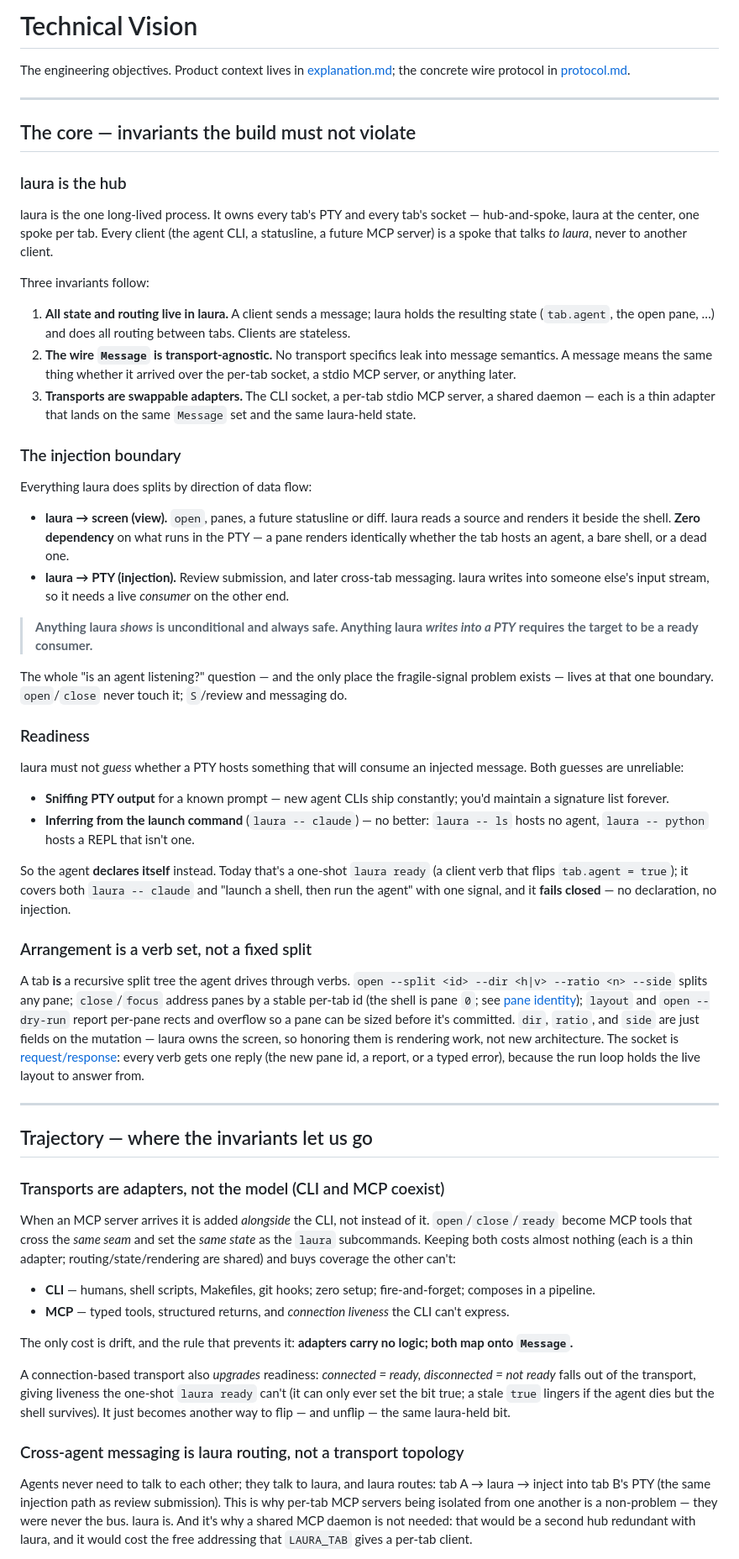
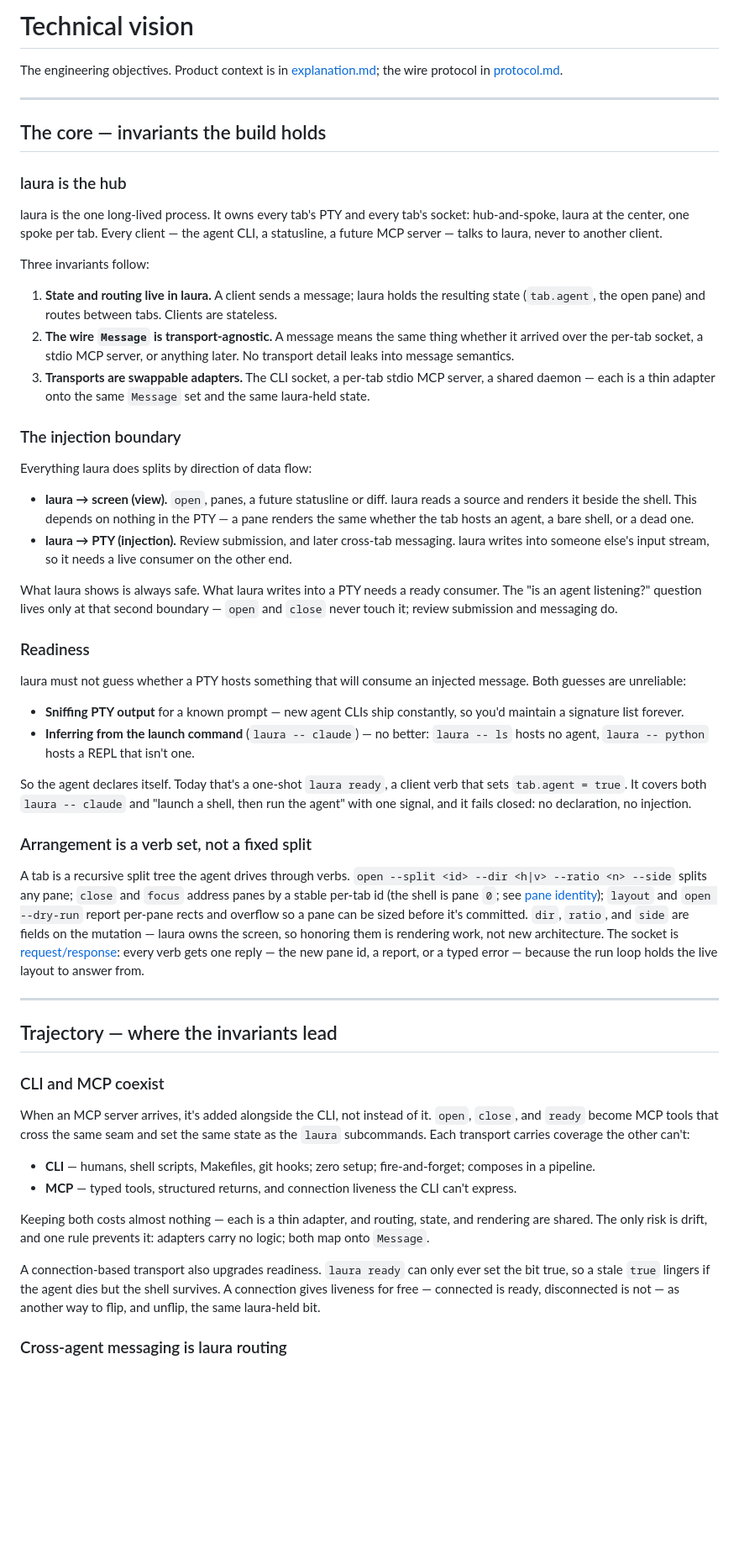
Before and after one commit to thomaseleff/laura-tui, a Markdown page: design/technical-vision.md, the part around one of its changes. Shown at 84% size. GitHub-like rendering; blank space fills up the shorter version.

```diff
--- a/design/technical-vision.md
+++ b/design/technical-vision.md
@@ -1,55 +1,57 @@
-# Technical Vision
+# Technical vision
 
-The engineering objectives. Product context lives in [explanation.md](explanation.md); the concrete wire protocol in [protocol.md](../docs/protocol.md).
+The engineering objectives. Product context is in [explanation.md](explanation.md); the wire protocol in [protocol.md](../docs/protocol.md).
 
 ---
 
-## The core — invariants the build must not violate
+## The core — invariants the build holds
 
 ### laura is the hub
-laura is the one long-lived process. It owns every tab's PTY and every tab's socket — hub-and-spoke, laura at the center, one spoke per tab. Every client (the agent CLI, a statusline, a future MCP server) is a spoke that talks *to laura*, never to another client.
+
+laura is the one long-lived process. It owns every tab's PTY and every tab's socket: hub-and-spoke, laura at the center, one spoke per tab. Every client — the agent CLI, a statusline, a future MCP server — talks to laura, never to another client.
 
 Three invariants follow:
 
-1. **All state and routing live in laura.** A client sends a message; laura holds the resulting state (`tab.agent`, the open pane, …) and does all routing between tabs. Clients are stateless.
-2. **The wire `Message` is transport-agnostic.** No transport specifics leak into message semantics. A message means the same thing whether it arrived over the per-tab socket, a stdio MCP server, or anything later.
-3. **Transports are swappable adapters.** The CLI socket, a per-tab stdio MCP server, a shared daemon — each is a thin adapter that lands on the same `Message` set and the same laura-held state.
+1. **State and routing live in laura.** A client sends a message; laura holds the resulting state (`tab.agent`, the open pane) and routes between tabs. Clients are stateless.
+2. **The wire `Message` is transport-agnostic.** A message means the same thing whether it arrived over the per-tab socket, a stdio MCP server, or anything later. No transport detail leaks into message semantics.
+3. **Transports are swappable adapters.** The CLI socket, a per-tab stdio MCP server, a shared daemon — each is a thin adapter onto the same `Message` set and the same laura-held state.
 
 ### The injection boundary
+
 Everything laura does splits by direction of data flow:
 
-- **laura → screen (view).** `open`, panes, a future statusline or diff. laura reads a source and renders it beside the shell. **Zero dependency** on what runs in the PTY — a pane renders identically whether the tab hosts an agent, a bare shell, or a dead one.
-- **laura → PTY (injection).** Review submission, and later cross-tab messaging. laura writes into someone else's input stream, so it needs a live *consumer* on the other end.
+- **laura → screen (view).** `open`, panes, a future statusline or diff. laura reads a source and renders it beside the shell. This depends on nothing in the PTY — a pane renders the same whether the tab hosts an agent, a bare shell, or a dead one.
+- **laura → PTY (injection).** Review submission, and later cross-tab messaging. laura writes into someone else's input stream, so it needs a live consumer on the other end.
 
-> **Anything laura *shows* is unconditional and always safe. Anything laura *writes into a PTY* requires the target to be a ready consumer.**
-
-The whole "is an agent listening?" question — and the only place the fragile-signal problem exists — lives at that one boundary. `open`/`close` never touch it; `S`/review and messaging do.
+What laura shows is always safe. What laura writes into a PTY needs a ready consumer. The "is an agent listening?" question lives only at that second boundary — `open` and `close` never touch it; review submission and messaging do.
 
 ### Readiness
-laura must not *guess* whether a PTY hosts something that will consume an injected message. Both guesses are unreliable:
 
-- **Sniffing PTY output** for a known prompt — new agent CLIs ship constantly; you'd maintain a signature list forever.
+laura must not guess whether a PTY hosts something that will consume an injected message. Both guesses are unreliable:
+
+- **Sniffing PTY output** for a known prompt — new agent CLIs ship constantly, so you'd maintain a signature list forever.
 - **Inferring from the launch command** (`laura -- claude`) — no better: `laura -- ls` hosts no agent, `laura -- python` hosts a REPL that isn't one.
 
-So the agent **declares itself** instead. Today that's a one-shot `laura ready` (a client verb that flips `tab.agent = true`); it covers both `laura -- claude` and "launch a shell, then run the agent" with one signal, and it **fails closed** — no declaration, no injection.
+So the agent declares itself. Today that's a one-shot `laura ready`, a client verb that sets `tab.agent = true`. It covers both `laura -- claude` and "launch a shell, then run the agent" with one signal, and it fails closed: no declaration, no injection.
 
 ### Arrangement is a verb set, not a fixed split
-A tab **is** a recursive split tree the agent drives through verbs. `open --split <id> --dir <h|v> --ratio <n> --side` splits any pane; `close`/`focus` address panes by a stable per-tab id (the shell is pane `0`; see [pane identity](../docs/protocol.md#pane-identity)); `layout` and `open --dry-run` report per-pane rects and overflow so a pane can be sized before it's committed. `dir`, `ratio`, and `side` are just fields on the mutation — laura owns the screen, so honoring them is rendering work, not new architecture. The socket is [request/response](../docs/protocol.md#request-and-response): every verb gets one reply (the new pane id, a report, or a typed error), because the run loop holds the live layout to answer from.
+
+A tab is a recursive split tree the agent drives through verbs. `open --split <id> --dir <h|v> --ratio <n> --side` splits any pane; `close` and `focus` address panes by a stable per-tab id (the shell is pane `0`; see [pane identity](../docs/protocol.md#pane-identity)); `layout` and `open --dry-run` report per-pane rects and overflow so a pane can be sized before it's committed. `dir`, `ratio`, and `side` are fields on the mutation — laura owns the screen, so honoring them is rendering work, not new architecture. The socket is [request/response](../docs/protocol.md#request-and-response): every verb gets one reply — the new pane id, a report, or a typed error — because the run loop holds the live layout to answer from.
 
 ---
 
-## Trajectory — where the invariants let us go
+## Trajectory — where the invariants lead
 
-### Transports are adapters, not the model (CLI and MCP coexist)
-When an MCP server arrives it is added *alongside* the CLI, not instead of it. `open`/`close`/`ready` become MCP tools that cross the *same seam* and set the *same state* as the `laura` subcommands. Keeping both costs almost nothing (each is a thin adapter; routing/state/rendering are shared) and buys coverage the other can't:
+### CLI and MCP coexist
+
+When an MCP server arrives, it's added alongside the CLI, not instead of it. `open`, `close`, and `ready` become MCP tools that cross the same seam and set the same state as the `laura` subcommands. Each transport carries coverage the other can't:
 
 - **CLI** — humans, shell scripts, Makefiles, git hooks; zero setup; fire-and-forget; composes in a pipeline.
-- **MCP** — typed tools, structured returns, and *connection liveness* the CLI can't express.
+- **MCP** — typed tools, structured returns, and connection liveness the CLI can't express.
 
-The only cost is drift, and the rule that prevents it: **adapters carry no logic; both map onto `Message`.**
+Keeping both costs almost nothing — each is a thin adapter, and routing, state, and rendering are shared. The only risk is drift, and one rule prevents it: adapters carry no logic; both map onto `Message`.
 
-A connection-based transport also *upgrades* readiness: *connected = ready, disconnected = not ready* falls out of the transport, giving liveness the one-shot `laura ready` can't (it can only ever set the bit true; a stale `true` lingers if the agent dies but the shell survives). It just becomes another way to flip — and unflip — the same laura-held bit.
+A connection-based transport also upgrades readiness. `laura ready` can only ever set the bit true, so a stale `true` lingers if the agent dies but the shell survives. A connection gives liveness for free — connected is ready, disconnected is not — as another way to flip, and unflip, the same laura-held bit.
 
-### Cross-agent messaging is laura routing, not a transport topology
-Agents never need to talk to each other; they talk to laura, and laura routes: tab A → laura → inject into tab B's PTY (the same injection path as review submission). This is why per-tab MCP servers being isolated from one another is a non-problem — they were never the bus. laura is. And it's why a shared MCP daemon is not needed: that would be a second hub redundant with laura, and it would cost the free addressing that `LAURA_TAB` gives a per-tab client.
+### Cross-agent messaging is laura routing
 
```
Also changed, not shown: other parts of design/technical-vision.md (+11 -7 lines), design/explanation.md (+18 -24 lines).
